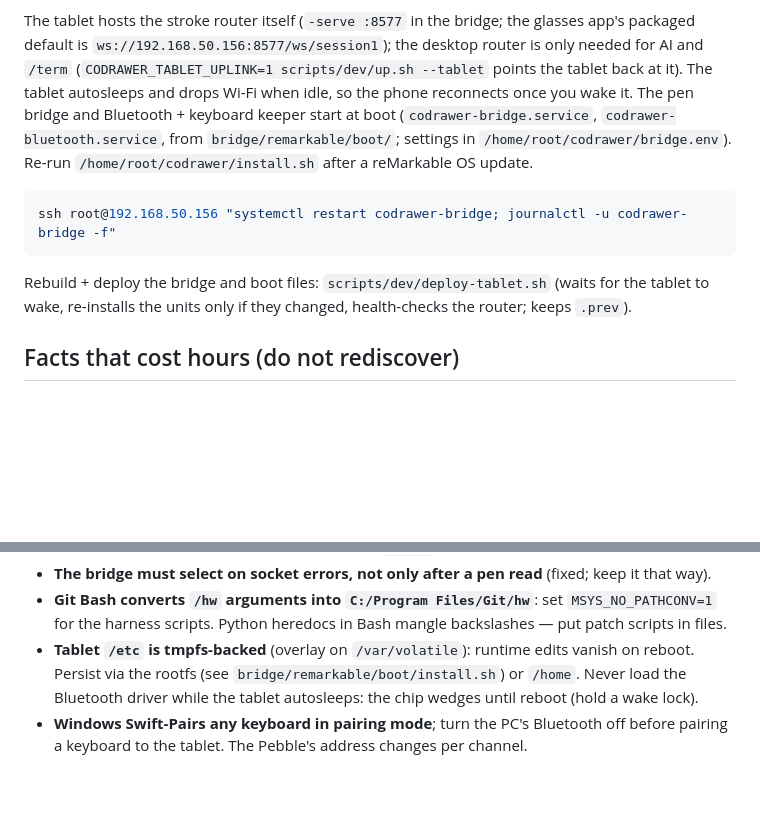
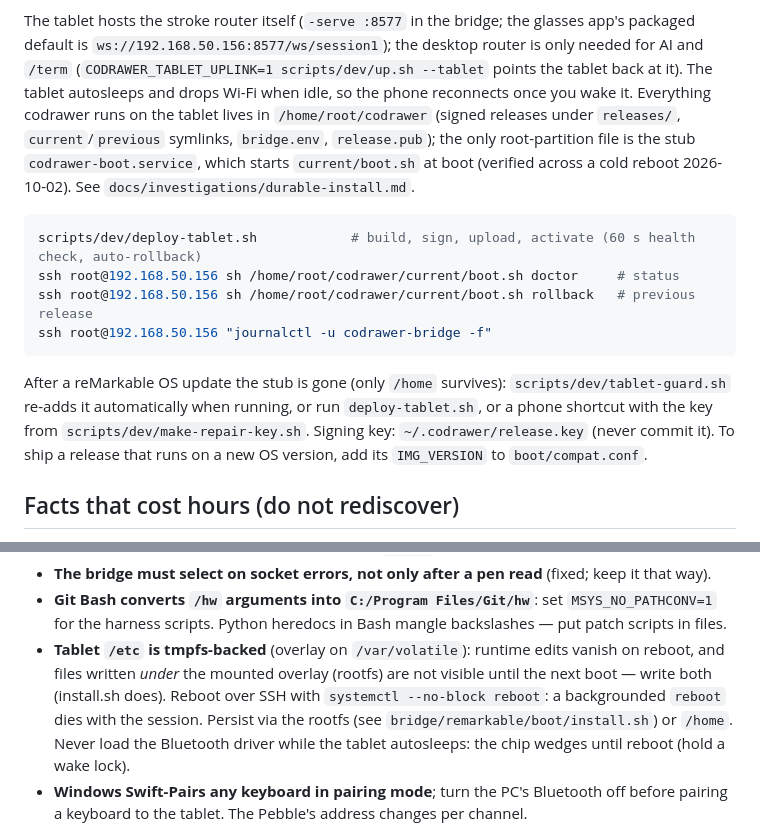
Before and after one commit to Caerii/codrawer-bridge, a Markdown page: CLAUDE.md, 2 parts joined by grey strips. GitHub-like rendering; blank space fills up the shorter version.

Commit message:
docs: tablet layout, deploy/doctor/rollback and post-update repair (verified across a cold reboot)
Co-Authored-By: Claude Opus 5.5 <noreply@anthropic.com>

````diff
--- a/CLAUDE.md
+++ b/CLAUDE.md
@@ -47,16 +47,22 @@ The tablet hosts the stroke router itself (`-serve :8577` in the bridge; the gla
 default is `ws://192.168.50.156:8577/ws/session1`); the desktop router is only needed for AI and
 `/term` (`CODRAWER_TABLET_UPLINK=1 scripts/dev/up.sh --tablet` points the tablet back at it).
 The tablet autosleeps and drops Wi-Fi when idle, so the phone reconnects once you wake it.
-The pen bridge and Bluetooth + keyboard keeper start at boot (`codrawer-bridge.service`,
-`codrawer-bluetooth.service`, from `bridge/remarkable/boot/`; settings in
-`/home/root/codrawer/bridge.env`). Re-run `/home/root/codrawer/install.sh` after a reMarkable OS update.
+Everything codrawer runs on the tablet lives in `/home/root/codrawer` (signed releases under
+`releases/`, `current`/`previous` symlinks, `bridge.env`, `release.pub`); the only root-partition
+file is the stub `codrawer-boot.service`, which starts `current/boot.sh` at boot (verified across
+a cold reboot 2026-10-02). See `docs/investigations/durable-install.md`.
 
 ```bash
-ssh root@192.168.50.156 "systemctl restart codrawer-bridge; journalctl -u codrawer-bridge -f"
+scripts/dev/deploy-tablet.sh            # build, sign, upload, activate (60 s health check, auto-rollback)
+ssh root@192.168.50.156 sh /home/root/codrawer/current/boot.sh doctor     # status
+ssh root@192.168.50.156 sh /home/root/codrawer/current/boot.sh rollback   # previous release
+ssh root@192.168.50.156 "journalctl -u codrawer-bridge -f"
 ```
 
-Rebuild + deploy the bridge and boot files: `scripts/dev/deploy-tablet.sh` (waits for the tablet to
-wake, re-installs the units only if they changed, health-checks the router; keeps `.prev`).
+After a reMarkable OS update the stub is gone (only `/home` survives): `scripts/dev/tablet-guard.sh`
+re-adds it automatically when running, or run `deploy-tablet.sh`, or a phone shortcut with the key
+from `scripts/dev/make-repair-key.sh`. Signing key: `~/.codrawer/release.key` (never commit it).
+To ship a release that runs on a new OS version, add its `IMG_VERSION` to `boot/compat.conf`.
 
 ## Facts that cost hours (do not rediscover)
 
@@ -75,7 +81,10 @@ wake, re-installs the units only if they changed, health-checks the router; keep
 - **The bridge must select on socket errors, not only after a pen read** (fixed; keep it that way).
 - **Git Bash converts `/hw` arguments into `C:/Program Files/Git/hw`**: set `MSYS_NO_PATHCONV=1`
   for the harness scripts. Python heredocs in Bash mangle backslashes — put patch scripts in files.
-- **Tablet `/etc` is tmpfs-backed** (overlay on `/var/volatile`): runtime edits vanish on reboot.
+- **Tablet `/etc` is tmpfs-backed** (overlay on `/var/volatile`): runtime edits vanish on reboot,
+  and files written *under* the mounted overlay (rootfs) are not visible until the next boot —
+  write both (install.sh does). Reboot over SSH with `systemctl --no-block reboot`: a backgrounded
+  `reboot` dies with the session.
   Persist via the rootfs (see `bridge/remarkable/boot/install.sh`) or `/home`. Never load the
   Bluetooth driver while the tablet autosleeps: the chip wedges until reboot (hold a wake lock).
 - **Windows Swift-Pairs any keyboard in pairing mode**; turn the PC's Bluetooth off before pairing
````
Also changed, not shown: docs/remarkable_bluetooth.md (+10 -9 lines), docs/remarkable_setup.md (+9 -8 lines).
